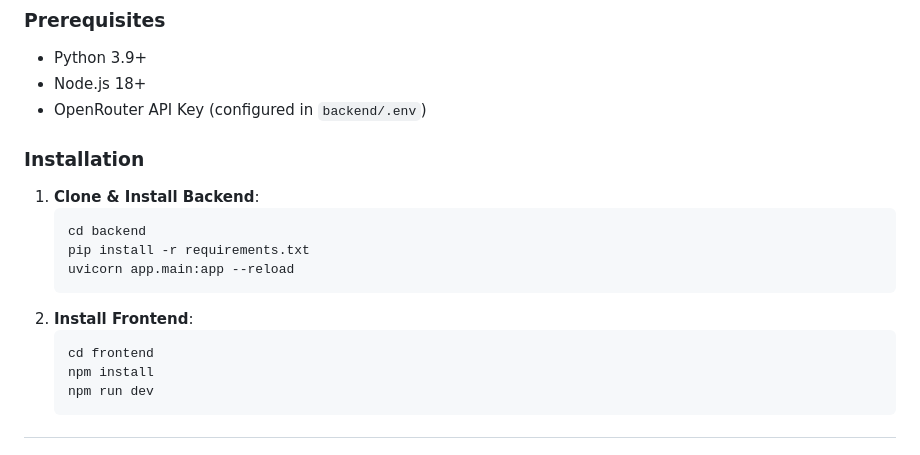
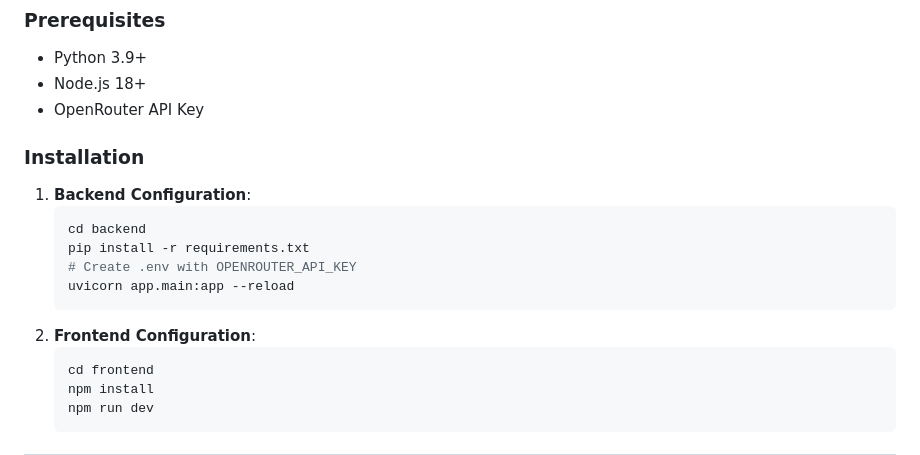
Before and after one commit to ColeMaddison/ticker_analyzer, a Markdown page: README.md, the part around one of its changes. Drawn GitHub-style.

````diff
--- a/README.md
+++ b/README.md
@@ -69,16 +72,17 @@ A debate-style verdict from "Bull", "Bear", and "Retail" AI agents, synthesized
 ### Prerequisites
 *   Python 3.9+
 *   Node.js 18+
-*   OpenRouter API Key (configured in `backend/.env`)
+*   OpenRouter API Key
 
 ### Installation
-1.  **Clone & Install Backend**:
+1.  **Backend Configuration**:
     ```bash
     cd backend
     pip install -r requirements.txt
+    # Create .env with OPENROUTER_API_KEY
     uvicorn app.main:app --reload
     ```
-2.  **Install Frontend**:
+2.  **Frontend Configuration**:
     ```bash
     cd frontend
     npm install
````
Also changed, not shown: other parts of README.md (+42 -39 lines).
